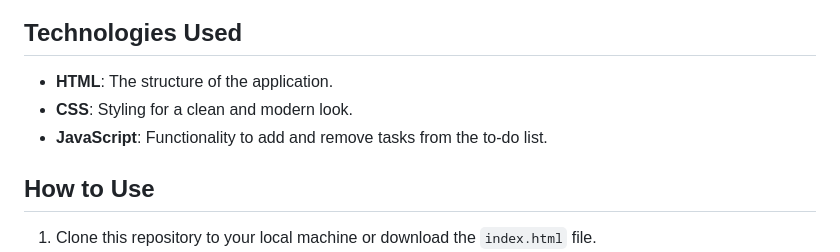
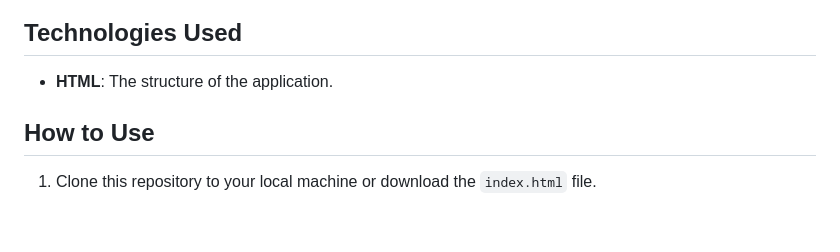
Before and after one commit to billa-bharath/Todo-, a Markdown page: README.md, the part around the change. Drawn GitHub-style; blank space fills up the shorter version.

```diff
--- a/README.md
+++ b/README.md
@@ -11,8 +11,7 @@ This is a simple To-Do List application built with HTML, CSS, and JavaScript. It
 
 ## Technologies Used
 - **HTML**: The structure of the application.
-- **CSS**: Styling for a clean and modern look.
-- **JavaScript**: Functionality to add and remove tasks from the to-do list.
+
 
 ## How to Use
 
```
